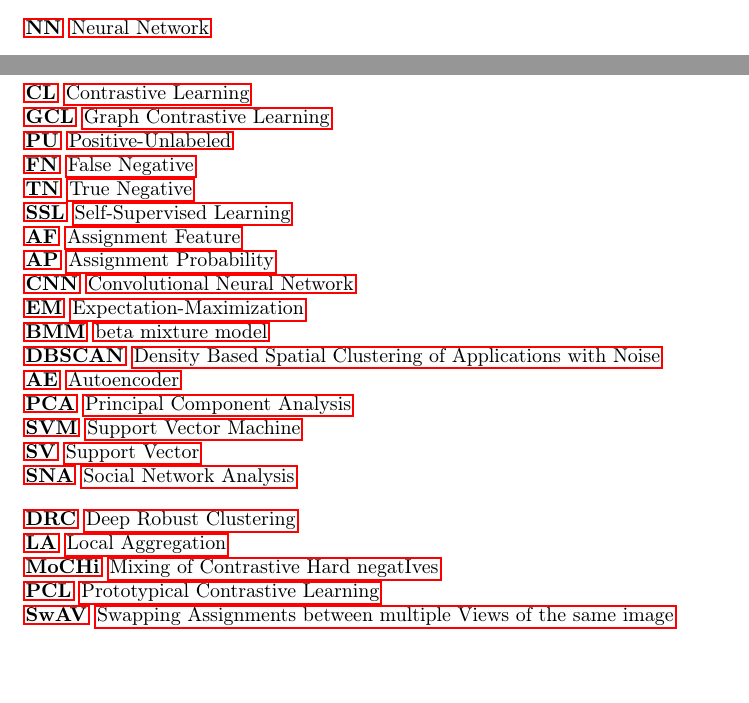
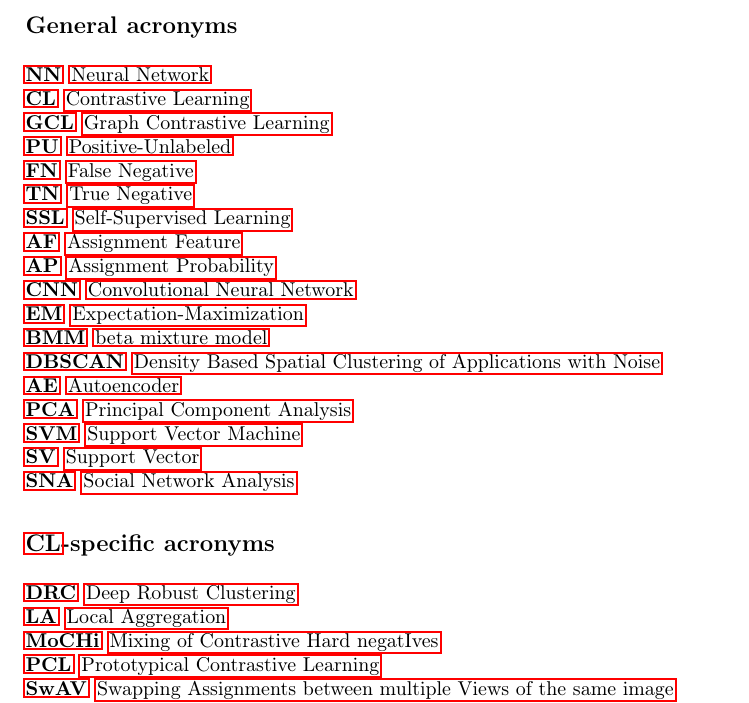
Before and after one commit to KlaraGtknst/master-seminar-ies, a LaTeX thesis (main.tex): two parts of pages 23 and 24 of 24 before the commit and part of page 24 of 24 after it, the two joined at a grey line, cut at the place of the change, the shorter picture padded with empty space. Compiled offline with pdfLaTeX.

Commit message:
style: Add acronym section titles

```diff
--- a/main.tex
+++ b/main.tex
@@ -129,8 +129,10 @@ but in terms of sample selection during training.
 \bibliography{references}
 
 
+\section*{General acronyms}
+\input{general_acronyms}
 
-\input{general_acronyms}
+\section*{\ac{cl}-specific acronyms}
 \input{CL_techniques_acronyms}
 
 \end{document}
```
